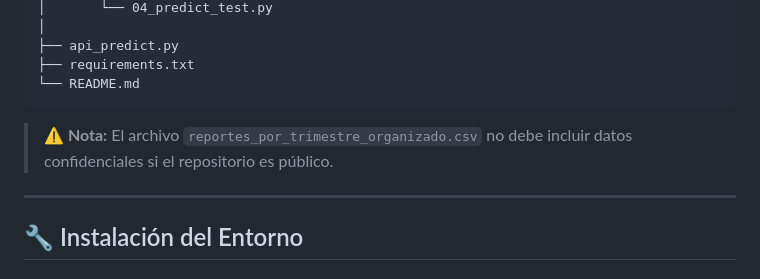
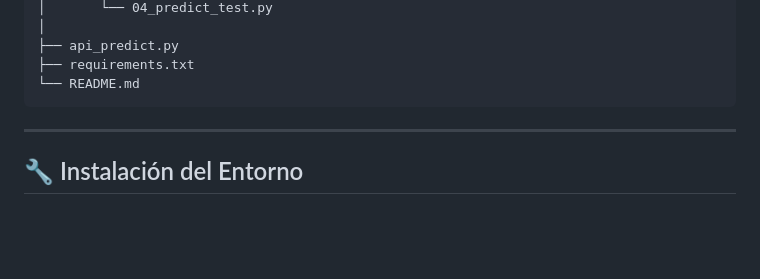
Before and after one commit to JohnatanGuacho/geoinnova-unacem, a Markdown page: README.md, the part around the change. Rendered like a GitHub page; blank space fills up the shorter version.

````diff
--- a/README.md
+++ b/README.md
@@ -96,7 +96,6 @@ GEOINNOVA/
 └── README.md
 ```
 
-> **⚠️ Nota:** El archivo `reportes_por_trimestre_organizado.csv` no debe incluir datos confidenciales si el repositorio es público.
 
 ---
 
````
